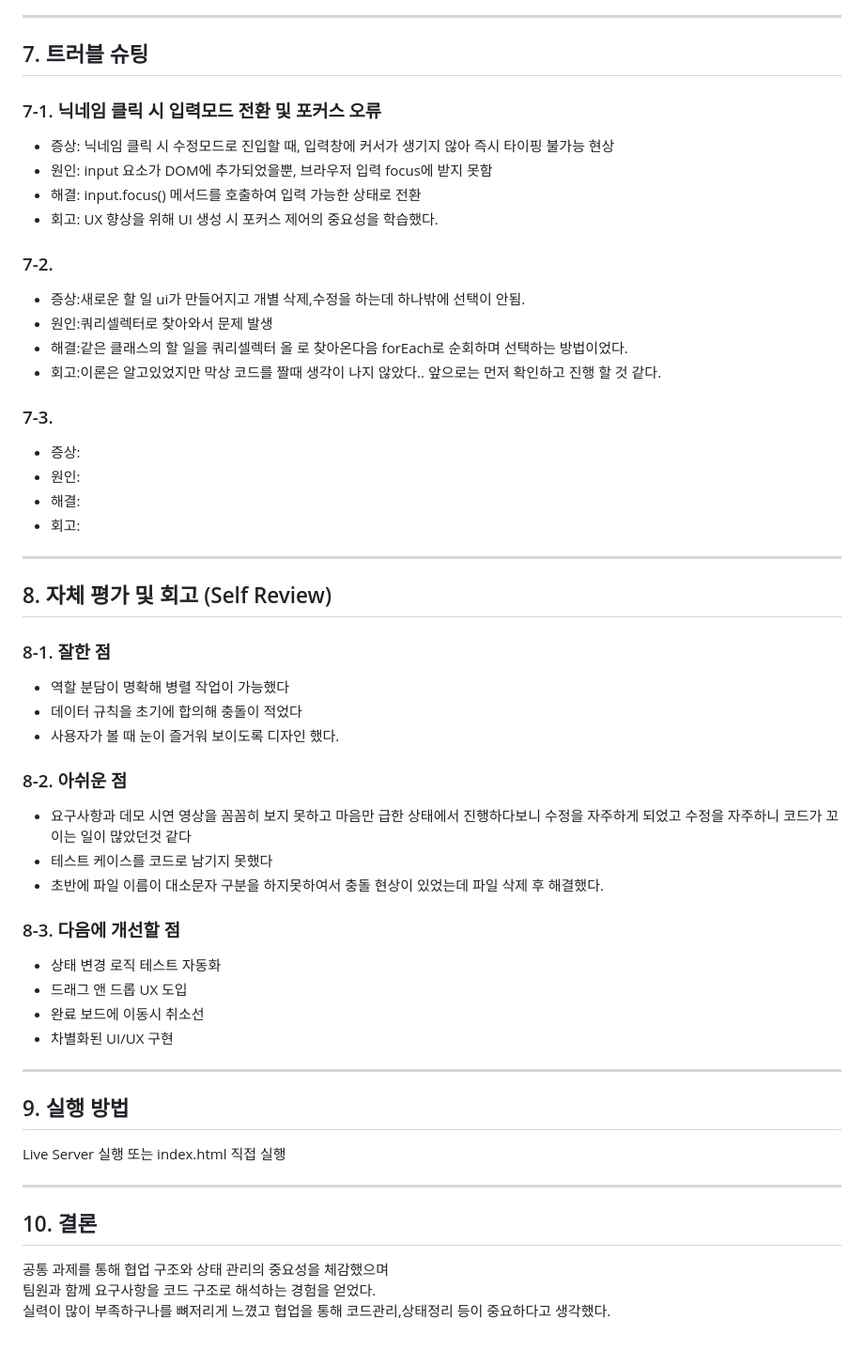
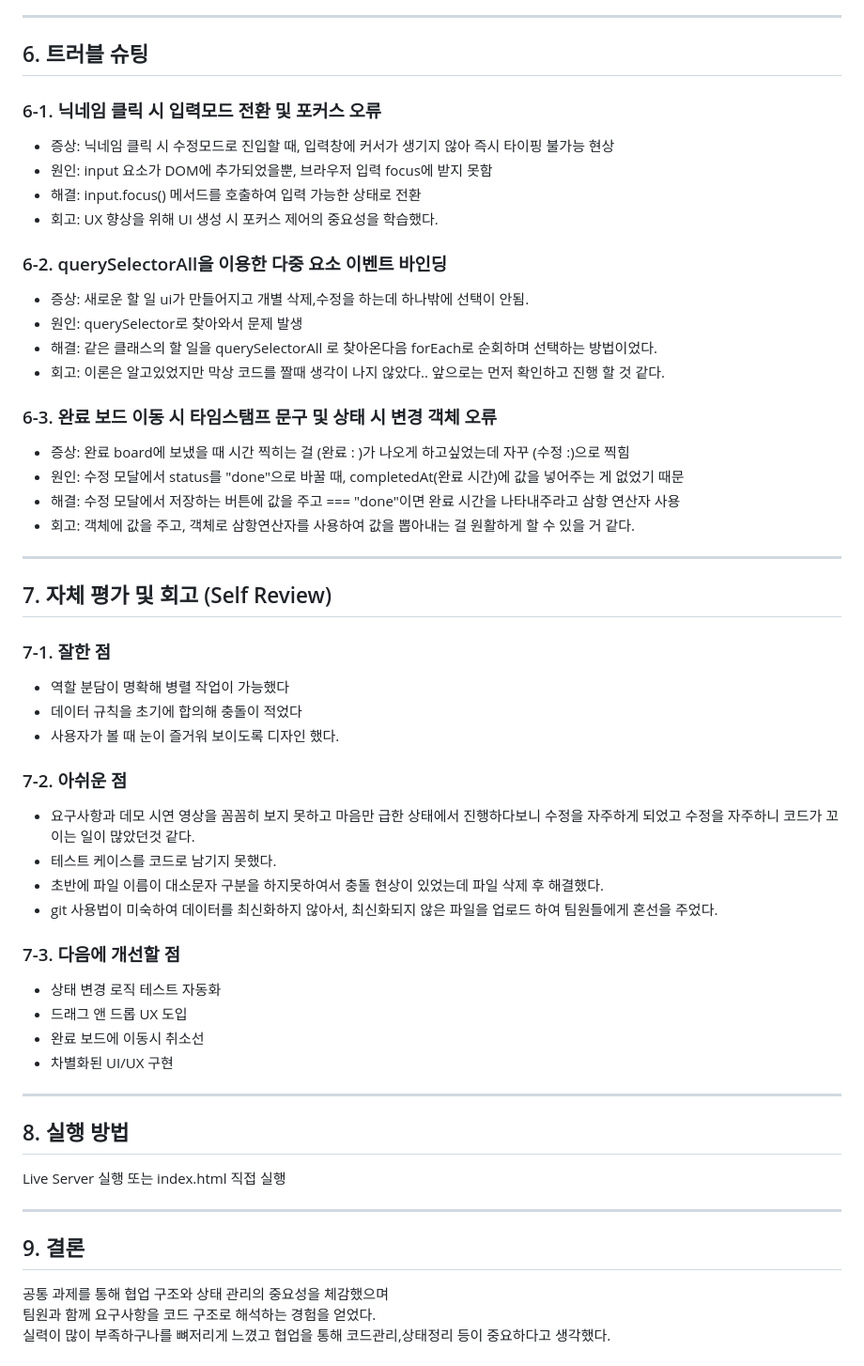
Before and after one commit to Duturi/flowdash, a Markdown page: README.md, the part around one of its changes. Shown at 94% size. GitHub-like rendering.

Commit message:
readme 작성

```diff
--- a/README.md
+++ b/README.md
@@ -143,47 +152,49 @@ User Action
 
 ---
 
-## 7. 트러블 슈팅
+## 6. 트러블 슈팅
 
-### 7-1. 닉네임 클릭 시 입력모드 전환 및 포커스 오류
+### 6-1. 닉네임 클릭 시 입력모드 전환 및 포커스 오류
 
 - 증상: 닉네임 클릭 시 수정모드로 진입할 때, 입력창에 커서가 생기지 않아 즉시 타이핑 불가능 현상
 - 원인: input 요소가 DOM에 추가되었을뿐, 브라우저 입력 focus에 받지 못함
 - 해결: input.focus() 메서드를 호출하여 입력 가능한 상태로 전환
 - 회고: UX 향상을 위해 UI 생성 시 포커스 제어의 중요성을 학습했다.
 
-### 7-2.
+### 6-2. querySelectorAll을 이용한 다중 요소 이벤트 바인딩
 
-- 증상:새로운 할 일 ui가 만들어지고 개별 삭제,수정을 하는데 하나밖에 선택이 안됨.
-- 원인:쿼리셀렉터로 찾아와서 문제 발생
-- 해결:같은 클래스의 할 일을 쿼리셀렉터 올 로 찾아온다음 forEach로 순회하며 선택하는 방법이었다.
-- 회고:이론은 알고있었지만 막상 코드를 짤때 생각이 나지 않았다.. 앞으로는 먼저 확인하고 진행 할 것 같다.
+- 증상: 새로운 할 일 ui가 만들어지고 개별 삭제,수정을 하는데 하나밖에 선택이 안됨.
+- 원인: querySelector로 찾아와서 문제 발생
+- 해결: 같은 클래스의 할 일을 querySelectorAll 로 찾아온다음 forEach로 순회하며 선택하는 방법이었다.
+- 회고: 이론은 알고있었지만 막상 코드를 짤때 생각이 나지 않았다.. 앞으로는 먼저 확인하고 진행 할 것 같다.
 
-### 7-3.
+### 6-3. 완료 보드 이동 시 타임스탬프 문구 및 상태 시 변경 객체 오류
 
-- 증상:
-- 원인:
-- 해결:
-- 회고:
+- 증상: 완료 board에 보냈을 때 시간 찍히는 걸 (완료 : )가 나오게 하고싶었는데 자꾸 (수정 :)으로 찍힘
+- 원인: 수정 모달에서 status를 "done"으로 바꿀 때, completedAt(완료 시간)에 값을 넣어주는 게 없었기 때문
+- 해결: 수정 모달에서 저장하는 버튼에 값을 주고 === "done"이면 완료 시간을 나타내주라고 삼항 연산자 사용
+- 회고: 객체에 값을 주고, 객체로 삼항연산자를 사용하여 값을 뽑아내는 걸 원활하게 할 수 있을 거 같다.
 
 ---
 
-## 8. 자체 평가 및 회고 (Self Review)
+## 7. 자체 평가 및 회고 (Self Review)
 
-### 8-1. 잘한 점
+### 7-1. 잘한 점
 
 - 역할 분담이 명확해 병렬 작업이 가능했다
 - 데이터 규칙을 초기에 합의해 충돌이 적었다
 - 사용자가 볼 때 눈이 즐거워 보이도록 디자인 했다.
 
-### 8-2. 아쉬운 점
+### 7-2. 아쉬운 점
 
 - 요구사항과 데모 시연 영상을 꼼꼼히 보지 못하고 마음만 급한 상태에서 진행하다보니
-  수정을 자주하게 되었고 수정을 자주하니 코드가 꼬이는 일이 많았던것 같다
-- 테스트 케이스를 코드로 남기지 못했다
+  수정을 자주하게 되었고 수정을 자주하니 코드가 꼬이는 일이 많았던것 같다.
+- 테스트 케이스를 코드로 남기지 못했다.
 - 초반에 파일 이름이 대소문자 구분을 하지못하여서 충돌 현상이 있었는데 파일 삭제 후 해결했다.
+- git 사용법이 미숙하여 데이터를 최신화하지 않아서, 최신화되지 않은 파일을 업로드 하여
+  팀원들에게 혼선을 주었다.
 
-### 8-3. 다음에 개선할 점
+### 7-3. 다음에 개선할 점
 
 - 상태 변경 로직 테스트 자동화
 - 드래그 앤 드롭 UX 도입
@@ -192,13 +203,13 @@ User Action
 
 ---
 
-## 9. 실행 방법
+## 8. 실행 방법
 
 Live Server 실행 또는 index.html 직접 실행
 
 ---
 
-## 10. 결론
+## 9. 결론
 
 공통 과제를 통해 협업 구조와 상태 관리의 중요성을 체감했으며
 팀원과 함께 요구사항을 코드 구조로 해석하는 경험을 얻었다.
```
Also changed, not shown: other parts of README.md (+18 -9 lines).
